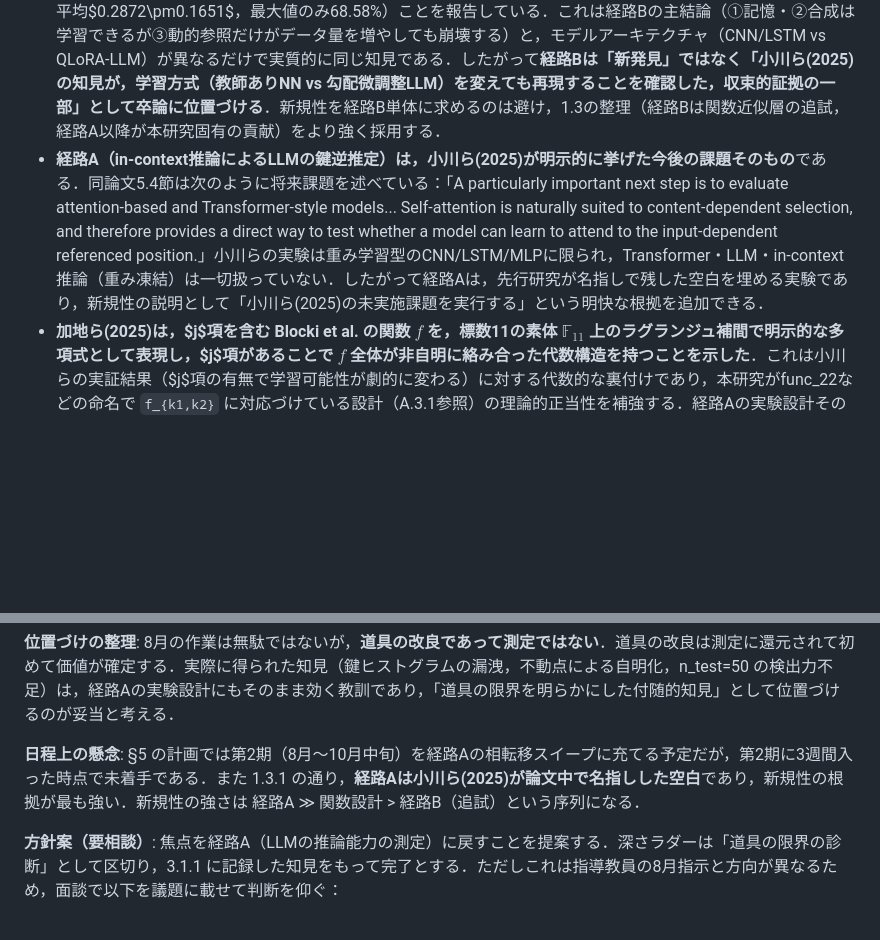
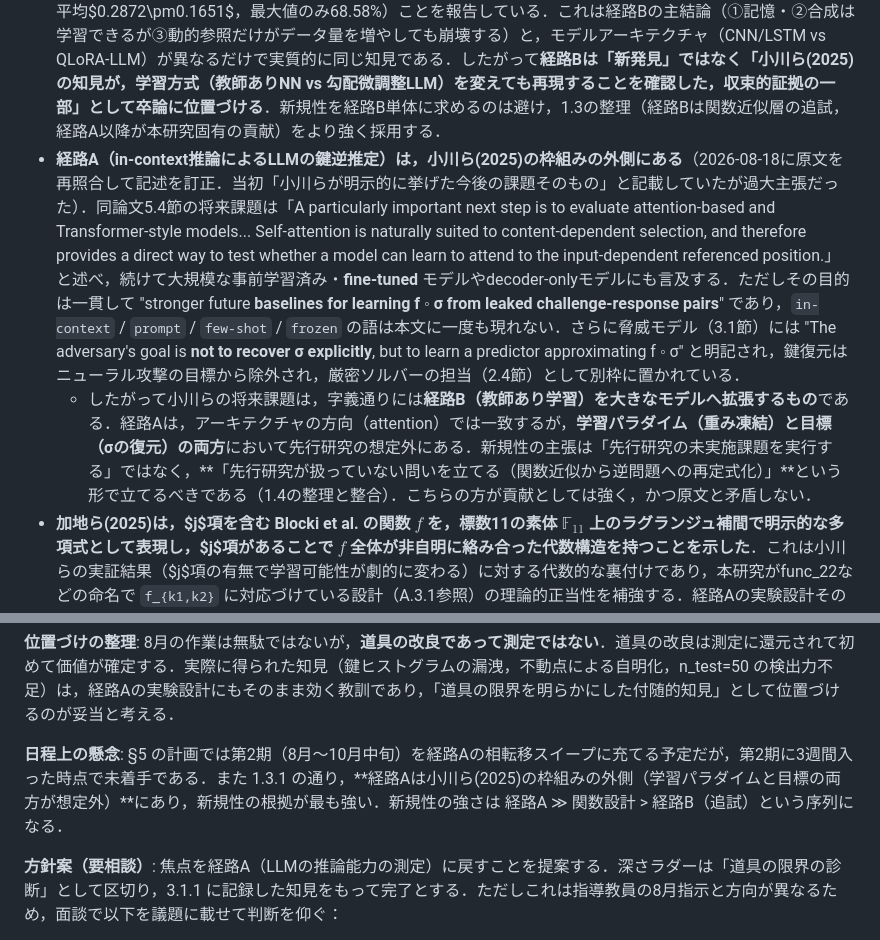
Before and after one commit to Naruto-Takahashi/human-computable-passwords, a Markdown page: docs/plan.md, 2 parts joined by grey strips. Rendered like a GitHub page; blank space fills up the shorter version.

```diff
--- a/docs/plan.md
+++ b/docs/plan.md
@@ -46,7 +46,8 @@ LLM の成否は，次の基準線に対して位置づける（実装済み）:
 指導教員から Blocki et al.（原論文，1.1参照）に加え，小川ら [Ogawa, Ikeda, Sakurai, "Learning Human-Computable Passwords: What Makes Them Hard (or Easy) for Neural Models?"] と 加地ら [Kachi, Viglietta, Sakurai, SCIS 2025] の2本を提示された．内容を確認し，本研究の位置づけに次の含意があることを確認した．
 
 - **経路Bの結論は，小川ら(2025)がCNN/Bi-LSTM/MLPで既に得ている結論とほぼ同一**である：小川らは，動的参照の添字（$j$項）を除去した統制関数（no-j ablation）では埋め込み+CNNがほぼ完全（最大99.87〜100%）に学習できる一方，$j$項を残すと反復実行の平均正解率が偶然水準付近に張り付く（例: $(k_1,k_2)=(2,2)$ で平均$0.2872\pm0.1651$，最大値のみ68.58%）ことを報告している．これは経路Bの主結論（①記憶・②合成は学習できるが③動的参照だけがデータ量を増やしても崩壊する）と，モデルアーキテクチャ（CNN/LSTM vs QLoRA-LLM）が異なるだけで実質的に同じ知見である．したがって**経路Bは「新発見」ではなく「小川ら(2025)の知見が，学習方式（教師ありNN vs 勾配微調整LLM）を変えても再現することを確認した，収束的証拠の一部」として卒論に位置づける**．新規性を経路B単体に求めるのは避け，1.3の整理（経路Bは関数近似層の追試，経路A以降が本研究固有の貢献）をより強く採用する．
-- **経路A（in-context推論によるLLMの鍵逆推定）は，小川ら(2025)が明示的に挙げた今後の課題そのもの**である．同論文5.4節は次のように将来課題を述べている：「A particularly important next step is to evaluate attention-based and Transformer-style models... Self-attention is naturally suited to content-dependent selection, and therefore provides a direct way to test whether a model can learn to attend to the input-dependent referenced position.」小川らの実験は重み学習型のCNN/LSTM/MLPに限られ，Transformer・LLM・in-context推論（重み凍結）は一切扱っていない．したがって経路Aは，先行研究が名指しで残した空白を埋める実験であり，新規性の説明として「小川ら(2025)の未実施課題を実行する」という明快な根拠を追加できる．
+- **経路A（in-context推論によるLLMの鍵逆推定）は，小川ら(2025)の枠組みの外側にある**（2026-08-18に原文を再照合して記述を訂正．当初「小川らが明示的に挙げた今後の課題そのもの」と記載していたが過大主張だった）．同論文5.4節の将来課題は「A particularly important next step is to evaluate attention-based and Transformer-style models... Self-attention is naturally suited to content-dependent selection, and therefore provides a direct way to test whether a model can learn to attend to the input-dependent referenced position.」と述べ，続けて大規模な事前学習済み・**fine-tuned** モデルやdecoder-onlyモデルにも言及する．ただしその目的は一貫して "stronger future **baselines for learning f ◦ σ from leaked challenge-response pairs**" であり，`in-context` / `prompt` / `few-shot` / `frozen` の語は本文に一度も現れない．さらに脅威モデル（3.1節）には "The adversary's goal is **not to recover σ explicitly**, but to learn a predictor approximating f ◦ σ" と明記され，鍵復元はニューラル攻撃の目標から除外され，厳密ソルバーの担当（2.4節）として別枠に置かれている．
+  - したがって小川らの将来課題は，字義通りには**経路B（教師あり学習）を大きなモデルへ拡張するもの**である．経路Aは，アーキテクチャの方向（attention）では一致するが，**学習パラダイム（重み凍結）と目標（σの復元）の両方**において先行研究の想定外にある．新規性の主張は「先行研究の未実施課題を実行する」ではなく，**「先行研究が扱っていない問いを立てる（関数近似から逆問題への再定式化）」**という形で立てるべきである（1.4の整理と整合）．こちらの方が貢献としては強く，かつ原文と矛盾しない．
 - **加地ら(2025)は，$j$項を含む Blocki et al. の関数 $f$ を，標数11の素体 $\mathbb{F}_{11}$ 上のラグランジュ補間で明示的な多項式として表現し，$j$項があることで $f$ 全体が非自明に絡み合った代数構造を持つことを示した**．これは小川らの実証結果（$j$項の有無で学習可能性が劇的に変わる）に対する代数的な裏付けであり，本研究がfunc_22などの命名で `f_{k1,k2}` に対応づけている設計（A.3.1参照）の理論的正当性を補強する．経路Aの実験設計そのものへの変更は不要だが，1.1の背景説明・考察（第3期）で引用する一次資料として活用する．
 
 ### 1.4 研究の性質そのものが経路A/Bで変わる点（指導教員レビュー 2026-07 での指摘）
@@ -82,7 +83,7 @@ LLM の成否は，次の基準線に対して位置づける（実装済み）:
 
 **位置づけの整理**: 8月の作業は無駄ではないが，**道具の改良であって測定ではない**．道具の改良は測定に還元されて初めて価値が確定する．実際に得られた知見（鍵ヒストグラムの漏洩，不動点による自明化，n_test=50 の検出力不足）は，経路Aの実験設計にもそのまま効く教訓であり，「道具の限界を明らかにした付随的知見」として位置づけるのが妥当と考える．
 
-**日程上の懸念**: §5 の計画では第2期（8月〜10月中旬）を経路Aの相転移スイープに充てる予定だが，第2期に3週間入った時点で未着手である．また 1.3.1 の通り，**経路Aは小川ら(2025)が論文中で名指しした空白**であり，新規性の根拠が最も強い．新規性の強さは 経路A ≫ 関数設計 > 経路B（追試）という序列になる．
+**日程上の懸念**: §5 の計画では第2期（8月〜10月中旬）を経路Aの相転移スイープに充てる予定だが，第2期に3週間入った時点で未着手である．また 1.3.1 の通り，**経路Aは小川ら(2025)の枠組みの外側（学習パラダイムと目標の両方が想定外）**にあり，新規性の根拠が最も強い．新規性の強さは 経路A ≫ 関数設計 > 経路B（追試）という序列になる．
 
 **方針案（要相談）**: 焦点を経路A（LLMの推論能力の測定）に戻すことを提案する．深さラダーは「道具の限界の診断」として区切り，3.1.1 に記録した知見をもって完了とする．ただしこれは指導教員の8月指示と方向が異なるため，面談で以下を議題に載せて判断を仰ぐ：
 
```
Also changed, not shown: docs/literature/ogawa2025_learning_hcp_neural_models.md (+14 -4 lines), docs/reports/weekly_report_20260818.md (+10 -4 lines).
